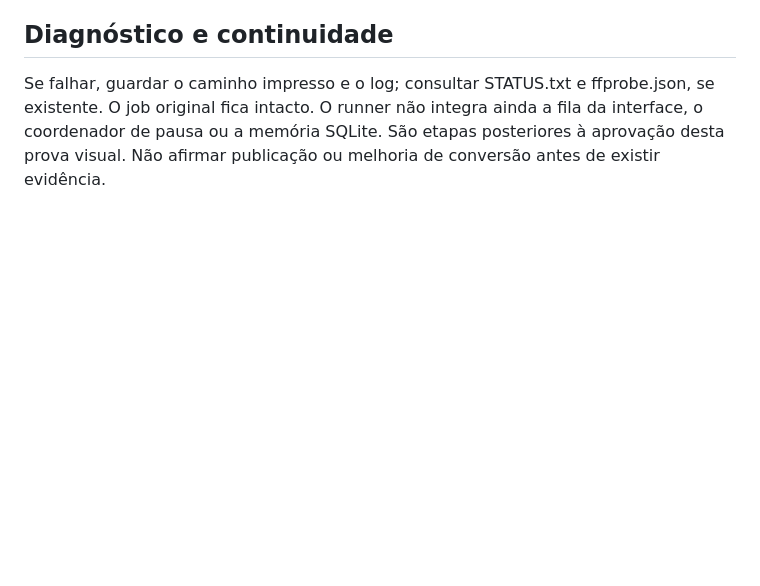
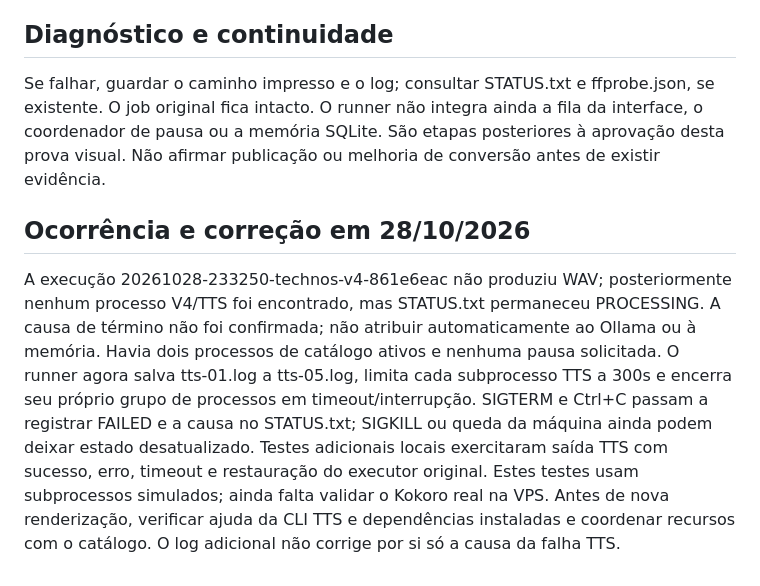
Before and after one commit to salandim007/shopee-biolink-saas, a Markdown page: docs/MIX_TECHNOS_V4_PREVIA.md, the part around the change. Rendered like a GitHub page; blank space fills up the shorter version.

Commit message:
docs: registra falha inicial de TTS e diagnostico pendente

```diff
--- a/docs/MIX_TECHNOS_V4_PREVIA.md
+++ b/docs/MIX_TECHNOS_V4_PREVIA.md
@@ -59,3 +59,9 @@ Compare com o MP4 anterior antes de aprovar. O tempo-alvo não autoriza acelerar
 Se falhar, guardar o caminho impresso e o log; consultar STATUS.txt e ffprobe.json, se existente. O job original fica intacto.
 O runner não integra ainda a fila da interface, o coordenador de pausa ou a memória SQLite. São etapas posteriores à aprovação desta prova visual.
 Não afirmar publicação ou melhoria de conversão antes de existir evidência.
+
+## Ocorrência e correção em 28/10/2026
+A execução 20261028-233250-technos-v4-861e6eac não produziu WAV; posteriormente nenhum processo V4/TTS foi encontrado, mas STATUS.txt permaneceu PROCESSING. A causa de término não foi confirmada; não atribuir automaticamente ao Ollama ou à memória. Havia dois processos de catálogo ativos e nenhuma pausa solicitada.
+O runner agora salva tts-01.log a tts-05.log, limita cada subprocesso TTS a 300s e encerra seu próprio grupo de processos em timeout/interrupção. SIGTERM e Ctrl+C passam a registrar FAILED e a causa no STATUS.txt; SIGKILL ou queda da máquina ainda podem deixar estado desatualizado.
+Testes adicionais locais exercitaram saída TTS com sucesso, erro, timeout e restauração do executor original. Estes testes usam subprocessos simulados; ainda falta validar o Kokoro real na VPS.
+Antes de nova renderização, verificar ajuda da CLI TTS e dependências instaladas e coordenar recursos com o catálogo. O log adicional não corrige por si só a causa da falha TTS.
```
